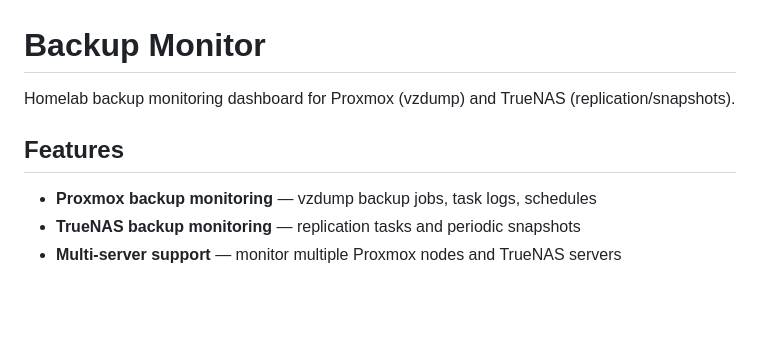
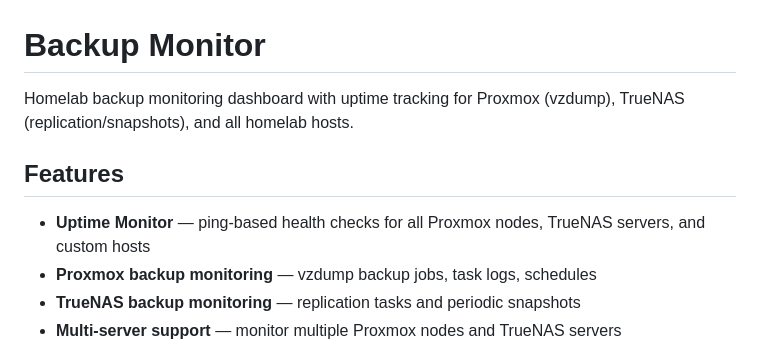
Before and after one commit to EamonMcKiernan05/Backup-Monitor, a Markdown page: README.md, the part around one of its changes. Drawn GitHub-style; blank space fills up the shorter version.

```diff
--- a/README.md
+++ b/README.md
@@ -1,9 +1,10 @@
 # Backup Monitor
 
-Homelab backup monitoring dashboard for Proxmox (vzdump) and TrueNAS (replication/snapshots).
+Homelab backup monitoring dashboard with uptime tracking for Proxmox (vzdump), TrueNAS (replication/snapshots), and all homelab hosts.
 
 ## Features
 
+- **Uptime Monitor** — ping-based health checks for all Proxmox nodes, TrueNAS servers, and custom hosts
 - **Proxmox backup monitoring** — vzdump backup jobs, task logs, schedules
 - **TrueNAS backup monitoring** — replication tasks and periodic snapshots
 - **Multi-server support** — monitor multiple Proxmox nodes and TrueNAS servers
```
Also changed, not shown: other parts of README.md (+53 -33 lines).
